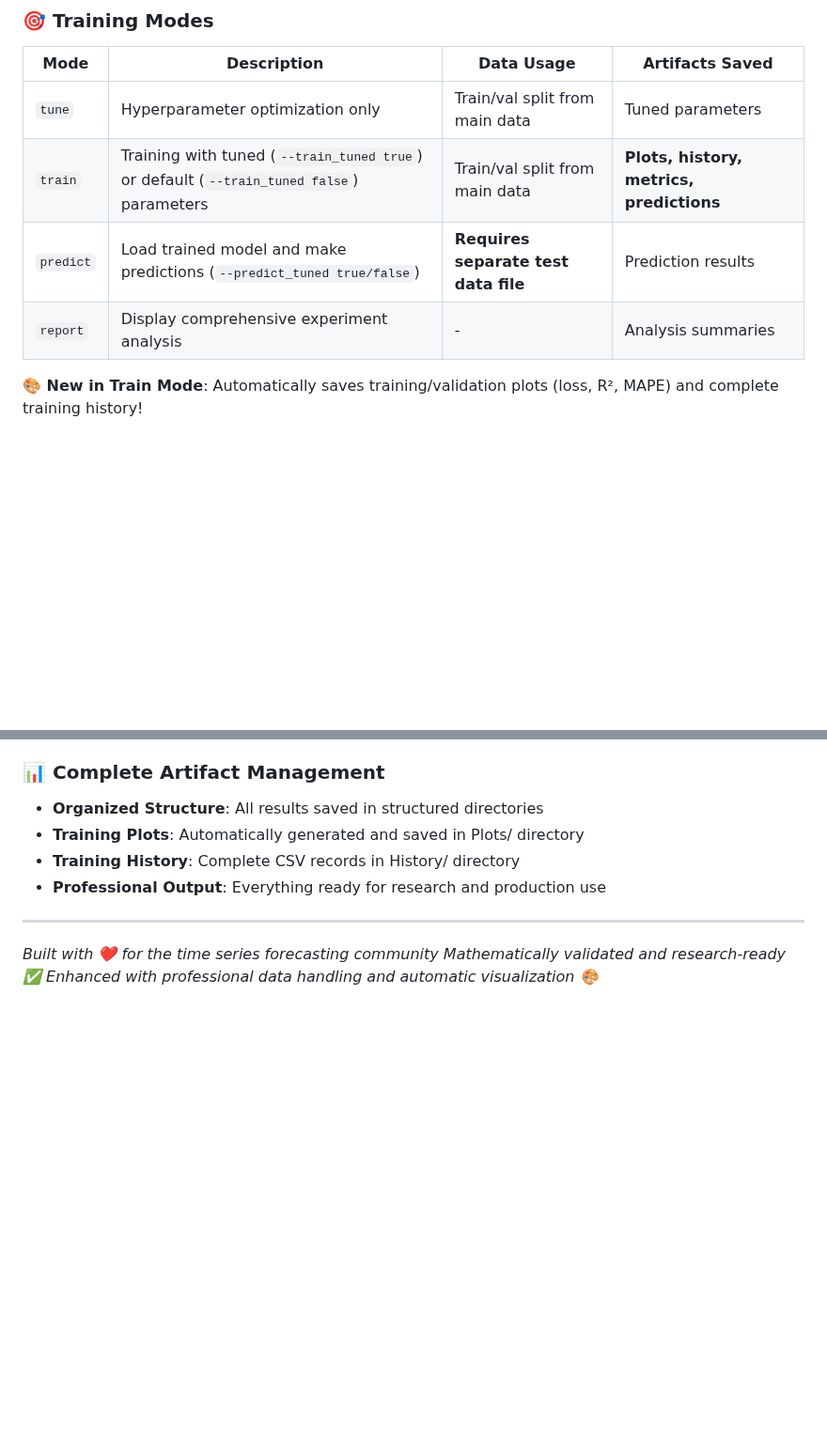
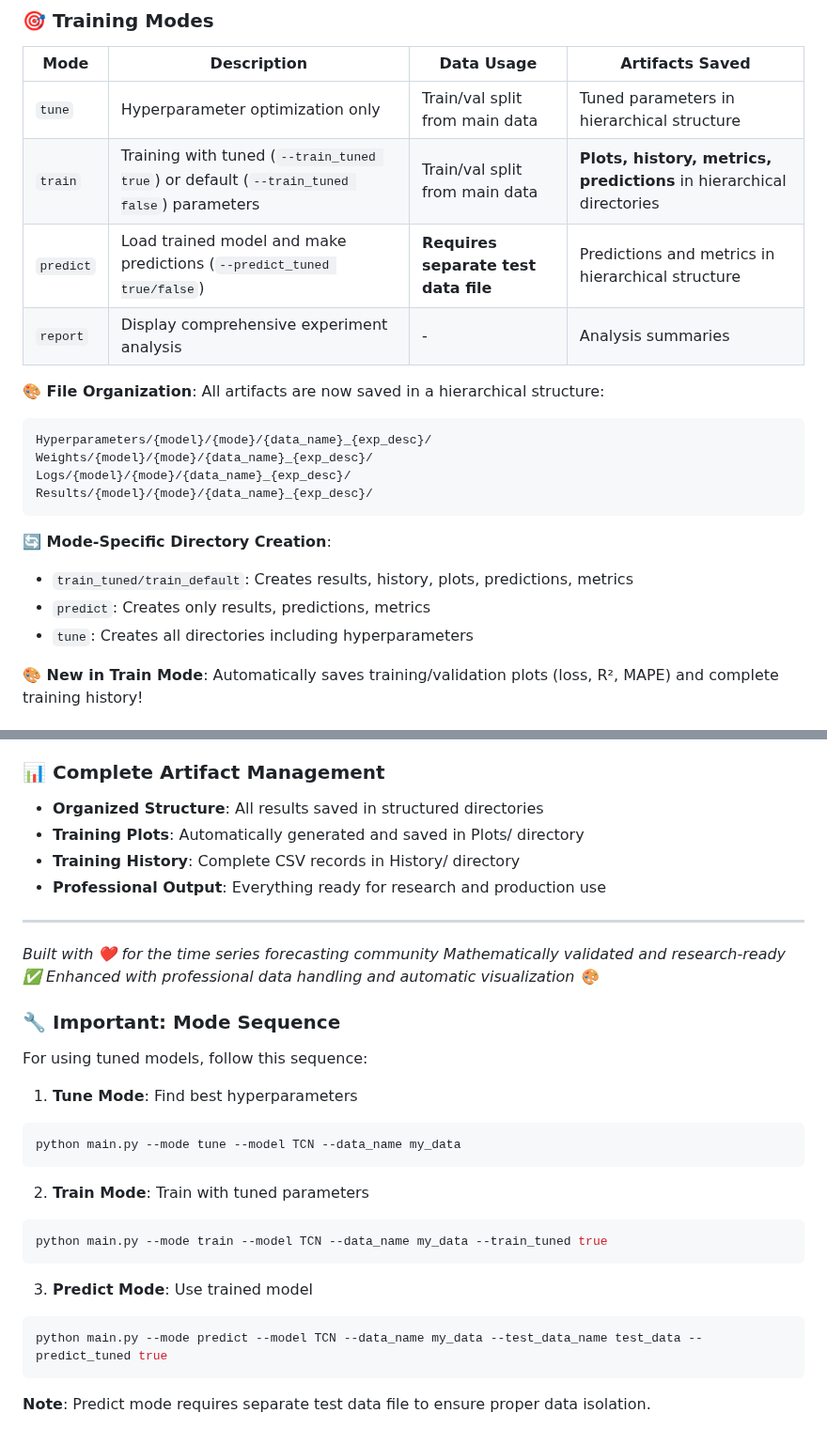
Before and after one commit to Sorooshi/TimeCast, a Markdown page: README.md, 2 parts joined by grey strips. Shown at 94% size. Drawn GitHub-style; blank space fills up the shorter version.

Commit message:
docs: update READMEs with hierarchical directory structure and mode-specific saving logic

````diff
--- a/README.md
+++ b/README.md
@@ -106,10 +106,23 @@ python main.py --model <MODEL_NAME> \
 
 | Mode | Description | Data Usage | Artifacts Saved |
 |------|-------------|------------|-----------------|
-| `tune` | Hyperparameter optimization only | Train/val split from main data | Tuned parameters |
-| `train` | Training with tuned (`--train_tuned true`) or default (`--train_tuned false`) parameters | Train/val split from main data | **Plots, history, metrics, predictions** |
-| `predict` | Load trained model and make predictions (`--predict_tuned true/false`) | **Requires separate test data file** | Prediction results |
+| `tune` | Hyperparameter optimization only | Train/val split from main data | Tuned parameters in hierarchical structure |
+| `train` | Training with tuned (`--train_tuned true`) or default (`--train_tuned false`) parameters | Train/val split from main data | **Plots, history, metrics, predictions** in hierarchical directories |
+| `predict` | Load trained model and make predictions (`--predict_tuned true/false`) | **Requires separate test data file** | Predictions and metrics in hierarchical structure |
 | `report` | Display comprehensive experiment analysis | - | Analysis summaries |
+
+**🎨 File Organization**: All artifacts are now saved in a hierarchical structure:
+```
+Hyperparameters/{model}/{mode}/{data_name}_{exp_desc}/
+Weights/{model}/{mode}/{data_name}_{exp_desc}/
+Logs/{model}/{mode}/{data_name}_{exp_desc}/
+Results/{model}/{mode}/{data_name}_{exp_desc}/
+```
+
+**🔄 Mode-Specific Directory Creation**:
+- `train_tuned/train_default`: Creates results, history, plots, predictions, metrics
+- `predict`: Creates only results, predictions, metrics
+- `tune`: Creates all directories including hyperparameters
 
 **🎨 New in Train Mode**: Automatically saves training/validation plots (loss, R², MAPE) and complete training history!
 
@@ -619,3 +632,24 @@ If you use this package in your research, please cite:
 *Built with ❤️ for the time series forecasting community*
 *Mathematically validated and research-ready ✅*
 *Enhanced with professional data handling and automatic visualization 🎨*
+
+### 🔧 Important: Mode Sequence
+
+For using tuned models, follow this sequence:
+
+1. **Tune Mode**: Find best hyperparameters
+```bash
+python main.py --mode tune --model TCN --data_name my_data
+```
+
+2. **Train Mode**: Train with tuned parameters
+```bash
+python main.py --mode train --model TCN --data_name my_data --train_tuned true
+```
+
+3. **Predict Mode**: Use trained model
+```bash
+python main.py --mode predict --model TCN --data_name my_data --test_data_name test_data --predict_tuned true
+```
+
+**Note**: Predict mode requires separate test data file to ensure proper data isolation.
````
Also changed, not shown: README_fa.md (+15 -4 lines), README_ru.md (+22 -35 lines).
